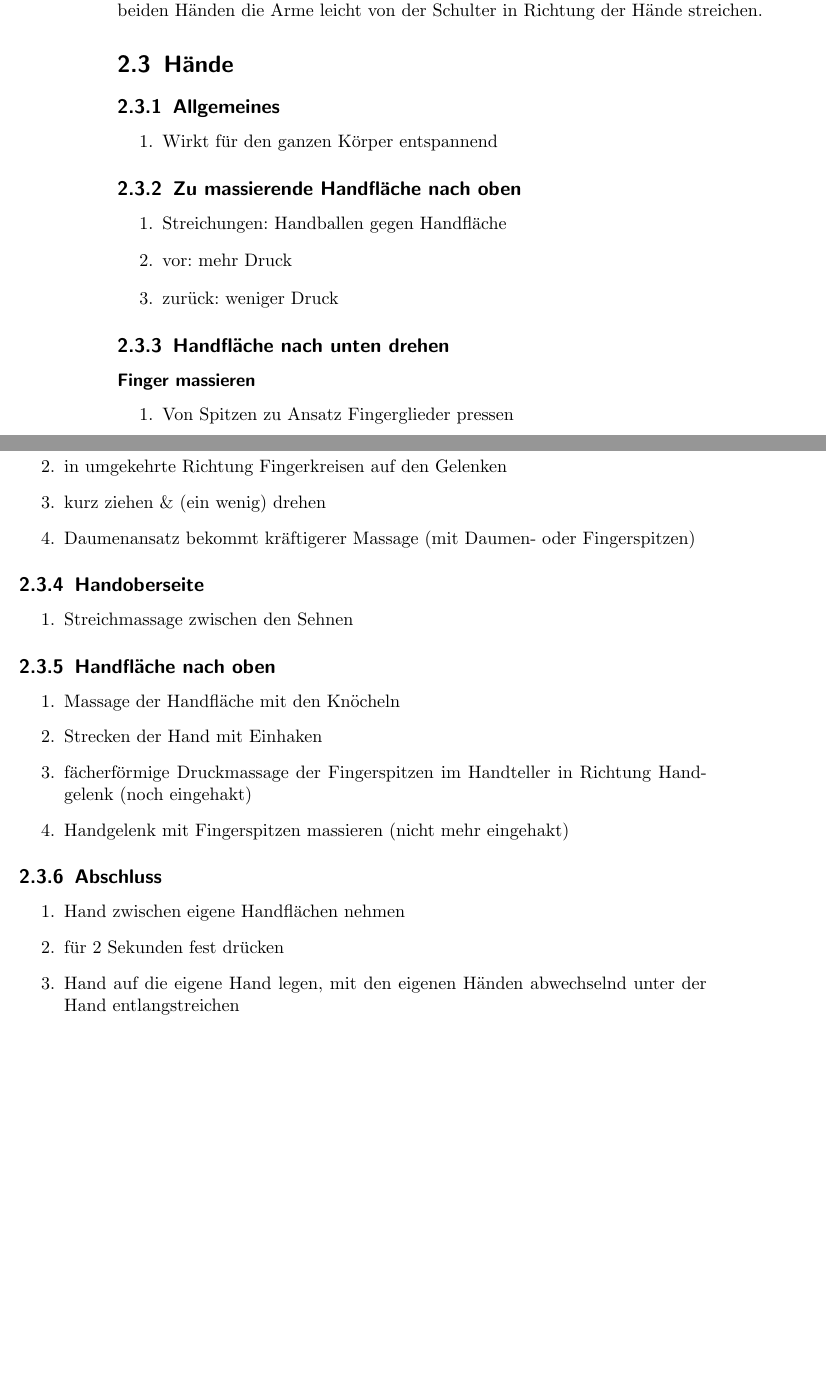
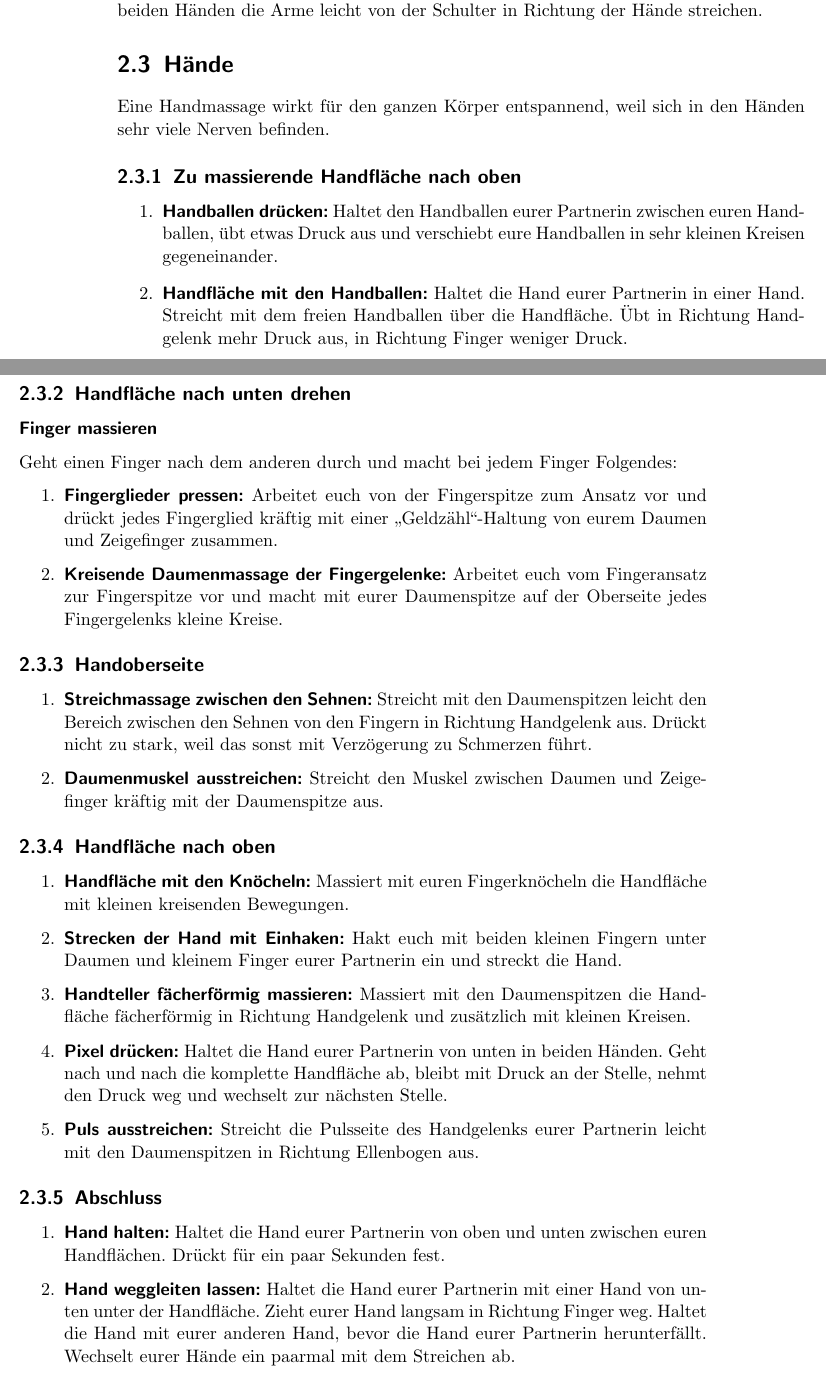
Before and after one commit to oliverklee/massagereader, a LaTeX book (massage.tex, which reads haende.tex): two parts of pages 18 and 19 of 28 before the commit and two parts of pages 18 and 19 of 29 after it, joined at a grey line, cut so that both start at the same text, the shorter picture padded with empty space. Compiled offline with pdfLaTeX.

Commit message:
[TASK] Handmassage komplett überarbeitet.

```diff
--- a/haende.tex
+++ b/haende.tex
@@ -1,41 +1,42 @@
 \section{Hände}
 
-\subsection{Allgemeines}
-\begin{enumerate}
-\item Wirkt für den ganzen Körper entspannend
-\end{enumerate}
+Eine Handmassage wirkt für den ganzen Körper entspannend, weil sich in den Händen sehr viele Nerven befinden.
 
 \subsection{Zu massierende Handfläche nach oben}
 \begin{enumerate}
-\item Streichungen: Handballen gegen Handfläche
-\item vor: mehr Druck
-\item zurück: weniger Druck
+	\item \fett{Handballen drücken:} Haltet den Handballen eurer Partnerin zwischen euren Handballen, übt etwas Druck aus und verschiebt eure Handballen in sehr kleinen Kreisen gegeneinander.
+	\item \fett{Handfläche mit den Handballen:} Haltet die Hand eurer Partnerin in einer Hand. Streicht mit dem freien Handballen über die Handfläche. Übt in Richtung Handgelenk mehr Druck aus, in Richtung Finger weniger Druck.
 \end{enumerate}
+
 
 \subsection{Handfläche nach unten drehen}
 
 \subsubsection{Finger massieren}
+
+Geht einen Finger nach dem anderen durch und macht bei jedem Finger Folgendes:
+
 \begin{enumerate}
-\item Von Spitzen zu Ansatz Fingerglieder pressen
-\item in umgekehrte Richtung Fingerkreisen auf den Gelenken
-\item kurz ziehen \& (ein wenig) drehen
-\item Daumenansatz bekommt kräftigerer Massage (mit Daumen- oder Fingerspitzen)
+	\item \fett{Fingerglieder pressen:} Arbeitet euch von der Fingerspitze zum Ansatz vor und drückt jedes Fingerglied kräftig mit einer "`Geldzähl"'-Haltung von eurem Daumen und Zeigefinger zusammen.
+	\item \fett{Kreisende Daumenmassage der Fingergelenke:} Arbeitet euch vom Fingeransatz zur Fingerspitze vor und macht mit eurer Daumenspitze auf der Oberseite jedes Fingergelenks kleine Kreise.
 \end{enumerate}
+
 \subsection{Handoberseite}
 \begin{enumerate}
-\item Streichmassage zwischen den Sehnen
+	\item \fett{Streichmassage zwischen den Sehnen:} Streicht mit den Daumenspitzen leicht den Bereich zwischen den Sehnen von den Fingern in Richtung Handgelenk aus. Drückt nicht zu stark, weil das sonst mit Verzögerung zu Schmerzen führt.
+	\item \fett{Daumenmuskel ausstreichen:} Streicht den Muskel zwischen Daumen und Zeigefinger kräftig mit der Daumenspitze aus.
 \end{enumerate}
+
 \subsection{Handfläche nach oben}
 \begin{enumerate}
-\item Massage der Handfläche mit den Knöcheln
-\item Strecken der Hand mit Einhaken
-\item fächerförmige Druckmassage der Fingerspitzen im Handteller in Richtung Handgelenk (noch eingehakt)
-\item Handgelenk mit Fingerspitzen massieren (nicht mehr eingehakt)
+	\item \fett{Handfläche mit den Knöcheln:} Massiert mit euren Fingerknöcheln die Handfläche mit kleinen kreisenden Bewegungen.
+	\item \fett{Strecken der Hand mit Einhaken:} Hakt euch mit beiden kleinen Fingern unter Daumen und kleinem Finger eurer Partnerin ein und streckt die Hand.
+	\item \fett{Handteller fächerförmig massieren:} Massiert mit den Daumenspitzen die Handfläche fächerförmig in Richtung Handgelenk und zusätzlich mit kleinen Kreisen.
+	\item \fett{Pixel drücken:} Haltet die Hand eurer Partnerin von unten in beiden Händen. Geht nach und nach die komplette Handfläche ab, bleibt mit Druck an der Stelle, nehmt den Druck weg und wechselt zur nächsten Stelle.
+	\item \fett{Puls ausstreichen:} Streicht die Pulsseite des Handgelenks eurer Partnerin leicht mit den Daumenspitzen in Richtung Ellenbogen aus.
 \end{enumerate}
 
 \subsection{Abschluss}
 \begin{enumerate}
-\item Hand zwischen eigene Handflächen nehmen
-\item für 2 Sekunden fest drücken
-\item Hand auf die eigene Hand legen, mit den eigenen Händen abwechselnd unter der Hand entlangstreichen
+	\item \fett{Hand halten:} Haltet die Hand eurer Partnerin von oben und unten zwischen euren Handflächen. Drückt für ein paar Sekunden fest.
+	\item \fett{Hand weggleiten lassen:} Haltet die Hand eurer Partnerin mit einer Hand von unten unter der Handfläche. Zieht eurer Hand langsam in Richtung Finger weg. Haltet die Hand mit eurer anderen Hand, bevor die Hand eurer Partnerin herunterfällt. Wechselt eurer Hände ein paarmal mit dem Streichen ab.
 \end{enumerate}
```
